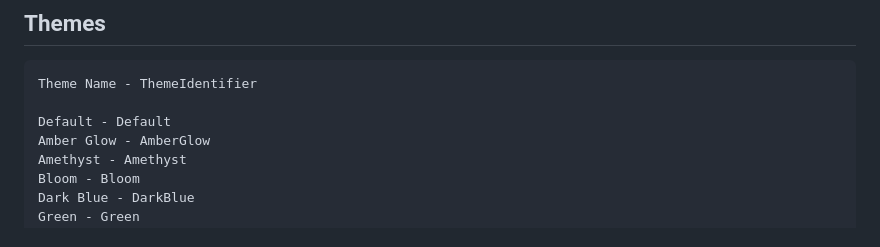
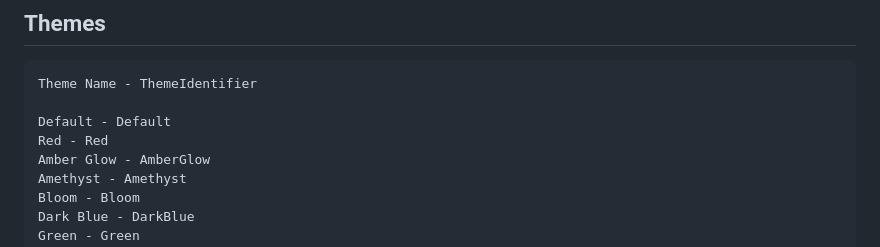
Before and after one commit to Lucashgdhhyy/Durklua, a Markdown page: Script/Orion/README.md, the part around the change. GitHub-like rendering.

```diff
--- a/Script/Orion/README.md
+++ b/Script/Orion/README.md
@@ -9,6 +9,7 @@ local Rayfield = loadstring(game:HttpGet('https://lucashgdhhyy.github.io/Durklua
 Theme Name - ThemeIdentifier
 
 Default - Default
+Red - Red
 Amber Glow - AmberGlow
 Amethyst - Amethyst
 Bloom - Bloom
```
